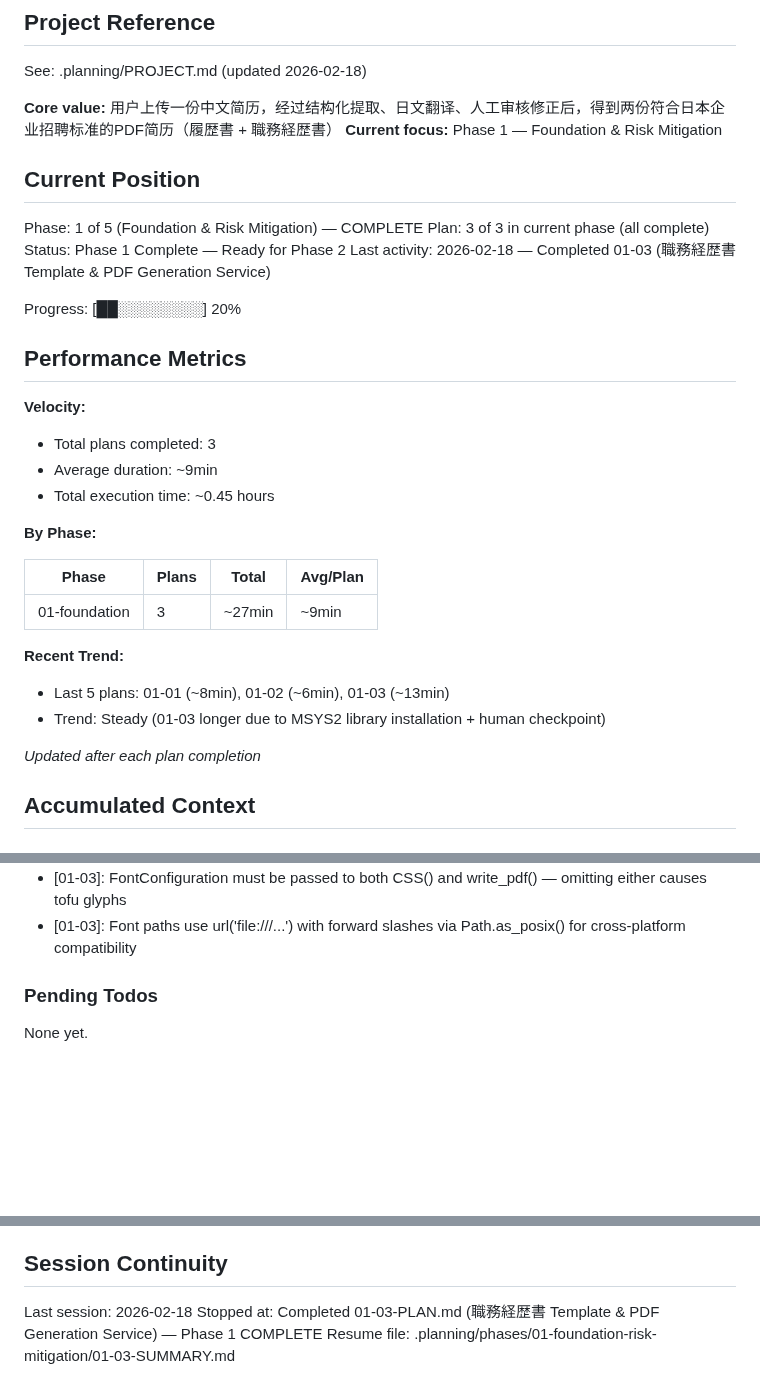
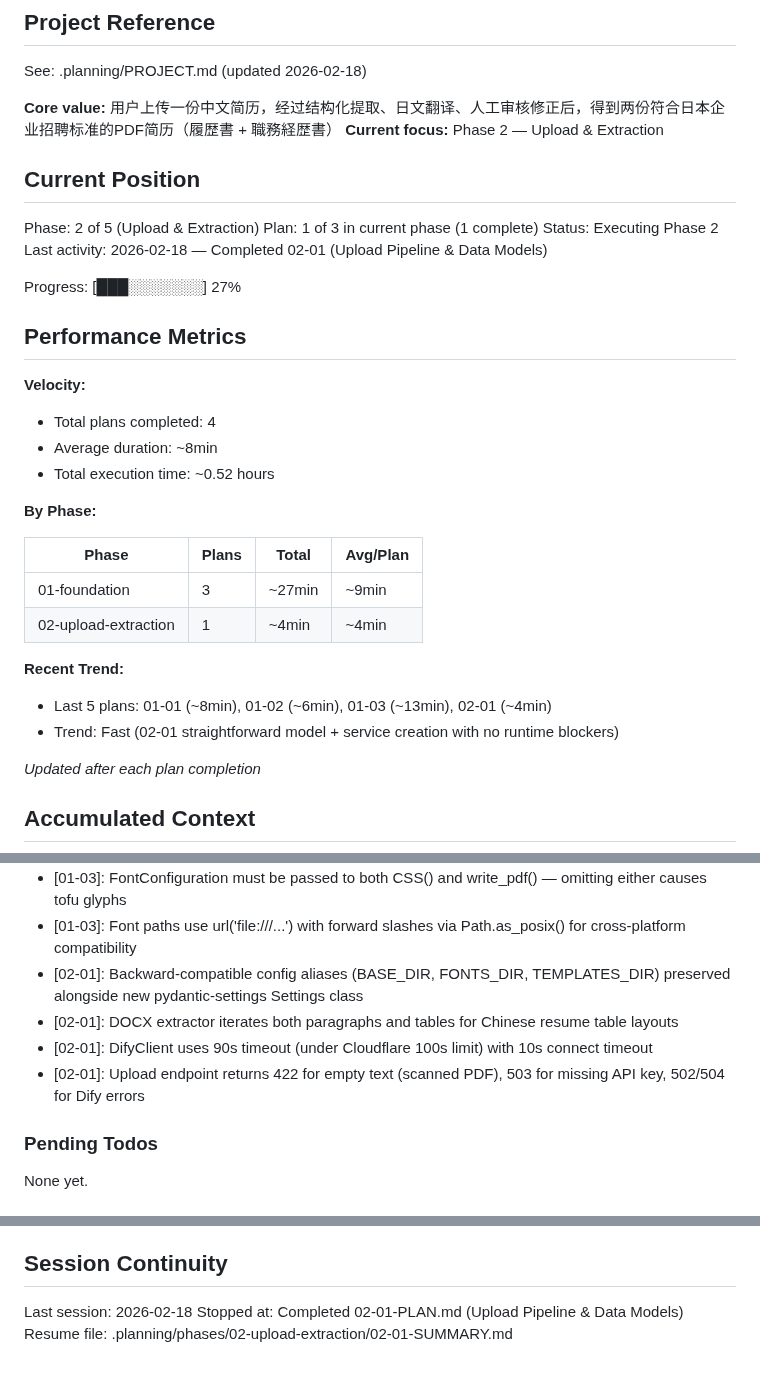
Before and after one commit to meltingBlue3/ai-resume-localizer, a Markdown page: .planning/STATE.md, 3 parts joined by grey strips. Rendered like a GitHub page; blank space fills up the shorter version.

Commit message:
docs(02-01): complete upload pipeline and data models plan
Co-authored-by: Cursor <cursoragent@cursor.com>

```diff
--- a/.planning/STATE.md
+++ b/.planning/STATE.md
@@ -5,33 +5,34 @@
 See: .planning/PROJECT.md (updated 2026-02-18)
 
 **Core value:** 用户上传一份中文简历，经过结构化提取、日文翻译、人工审核修正后，得到两份符合日本企业招聘标准的PDF简历（履歴書 + 職務経歴書）
-**Current focus:** Phase 1 — Foundation & Risk Mitigation
+**Current focus:** Phase 2 — Upload & Extraction
 
 ## Current Position
 
-Phase: 1 of 5 (Foundation & Risk Mitigation) — COMPLETE
-Plan: 3 of 3 in current phase (all complete)
-Status: Phase 1 Complete — Ready for Phase 2
-Last activity: 2026-02-18 — Completed 01-03 (職務経歴書 Template & PDF Generation Service)
+Phase: 2 of 5 (Upload & Extraction)
+Plan: 1 of 3 in current phase (1 complete)
+Status: Executing Phase 2
+Last activity: 2026-02-18 — Completed 02-01 (Upload Pipeline & Data Models)
 
-Progress: [██░░░░░░░░] 20%
+Progress: [███░░░░░░░] 27%
 
 ## Performance Metrics
 
 **Velocity:**
-- Total plans completed: 3
-- Average duration: ~9min
-- Total execution time: ~0.45 hours
+- Total plans completed: 4
+- Average duration: ~8min
+- Total execution time: ~0.52 hours
 
 **By Phase:**
 
 | Phase | Plans | Total | Avg/Plan |
 |-------|-------|-------|----------|
 | 01-foundation | 3 | ~27min | ~9min |
+| 02-upload-extraction | 1 | ~4min | ~4min |
 
 **Recent Trend:**
-- Last 5 plans: 01-01 (~8min), 01-02 (~6min), 01-03 (~13min)
-- Trend: Steady (01-03 longer due to MSYS2 library installation + human checkpoint)
+- Last 5 plans: 01-01 (~8min), 01-02 (~6min), 01-03 (~13min), 02-01 (~4min)
+- Trend: Fast (02-01 straightforward model + service creation with no runtime blockers)
 
 *Updated after each plan completion*
 
@@ -55,6 +56,10 @@ Recent decisions affecting current work:
 - [01-03]: pypdf used for reliable PDF page counting (WeasyPrint compressed object streams hide /Type /Page markers)
 - [01-03]: FontConfiguration must be passed to both CSS() and write_pdf() — omitting either causes tofu glyphs
 - [01-03]: Font paths use url('file:///...') with forward slashes via Path.as_posix() for cross-platform compatibility
+- [02-01]: Backward-compatible config aliases (BASE_DIR, FONTS_DIR, TEMPLATES_DIR) preserved alongside new pydantic-settings Settings class
+- [02-01]: DOCX extractor iterates both paragraphs and tables for Chinese resume table layouts
+- [02-01]: DifyClient uses 90s timeout (under Cloudflare 100s limit) with 10s connect timeout
+- [02-01]: Upload endpoint returns 422 for empty text (scanned PDF), 503 for missing API key, 502/504 for Dify errors
 
 ### Pending Todos
 
@@ -70,5 +75,5 @@ None yet.
 ## Session Continuity
 
 Last session: 2026-02-18
-Stopped at: Completed 01-03-PLAN.md (職務経歴書 Template & PDF Generation Service) — Phase 1 COMPLETE
-Resume file: .planning/phases/01-foundation-risk-mitigation/01-03-SUMMARY.md
+Stopped at: Completed 02-01-PLAN.md (Upload Pipeline & Data Models)
+Resume file: .planning/phases/02-upload-extraction/02-01-SUMMARY.md
```
Also changed, not shown: 1 other file.
